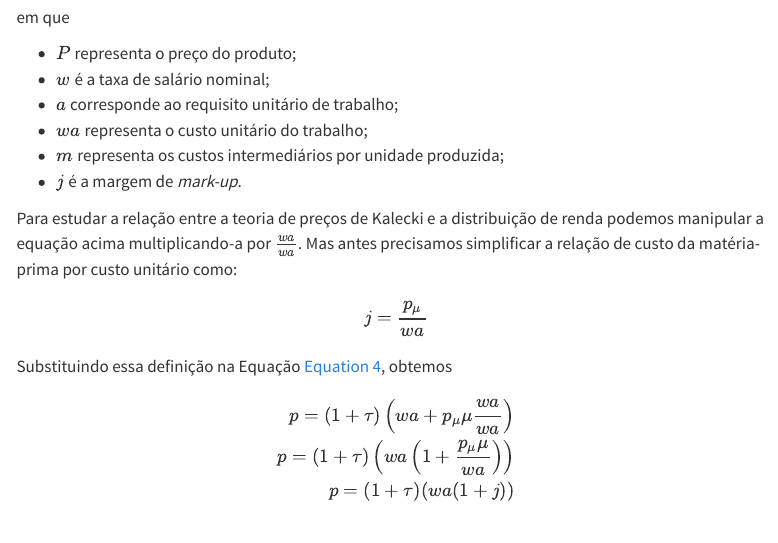
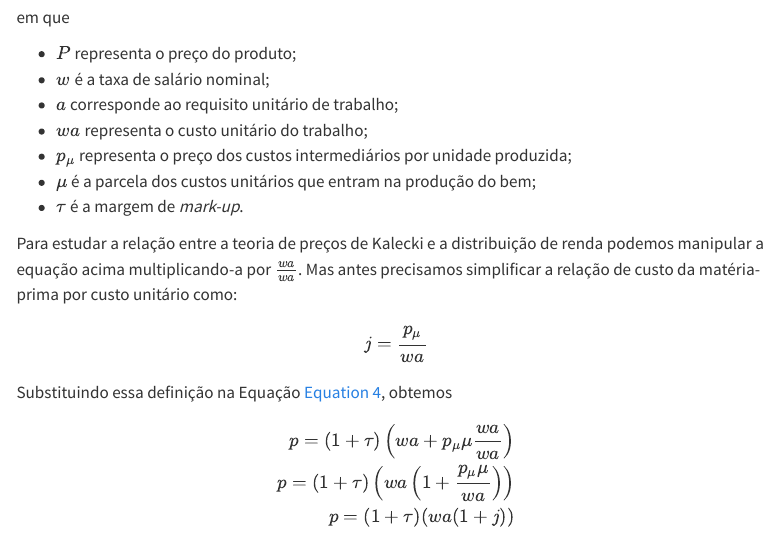
Before and after one commit to caiovilella/apostila-crescimento, a Quarto document (modelo_kaleckiano.qmd): the page in a window 1100 px wide, from 4780 px down. Rendered offline with R 4.5, knitr and Pandoc in place of Quarto, with nearby package versions; menus at the side of the page are left out.

Commit message:
Atualiza modelo kaleckiano e capa

```diff
--- a/modelo_kaleckiano.qmd
+++ b/modelo_kaleckiano.qmd
@@ -243,8 +243,9 @@ em que
 - $w$ é a taxa de salário nominal;
 - $a$ corresponde ao requisito unitário de trabalho;
 - $wa$ representa o custo unitário do trabalho;
-- $m$ representa os custos intermediários por unidade produzida;
-- $j$ é a margem de *mark-up*.
+- $p_\mu$ representa o preço dos custos intermediários por unidade produzida;
+- $\mu$ é a parcela dos custos unitários que entram na produção do bem;
+- $\tau$ é a margem de *mark-up*.
 
 Para estudar a relação entre a teoria de preços de Kalecki e a
 distribuição de renda podemos manipular a equação acima multiplicando-a
```
Also changed, not shown: 1 other file.
